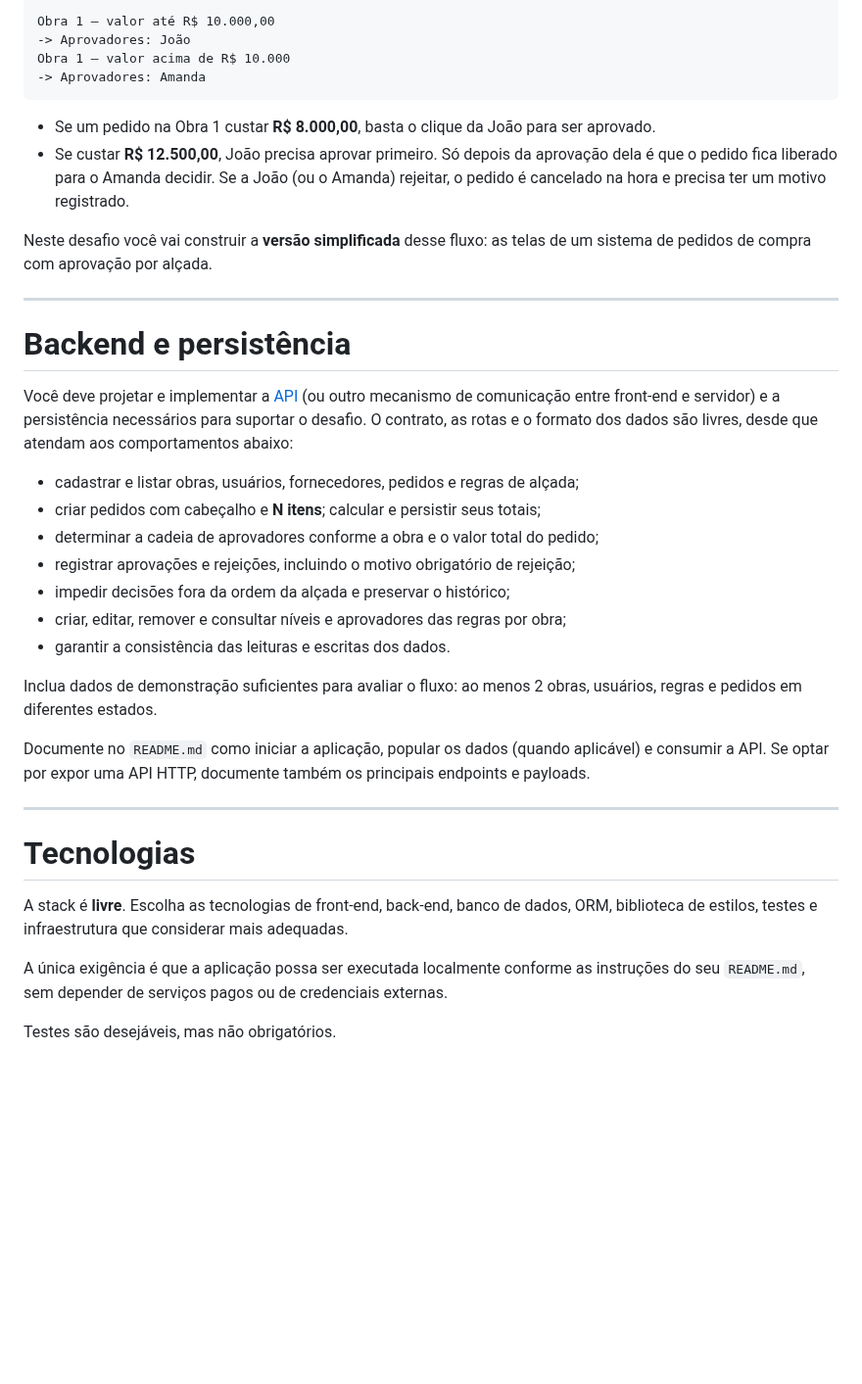
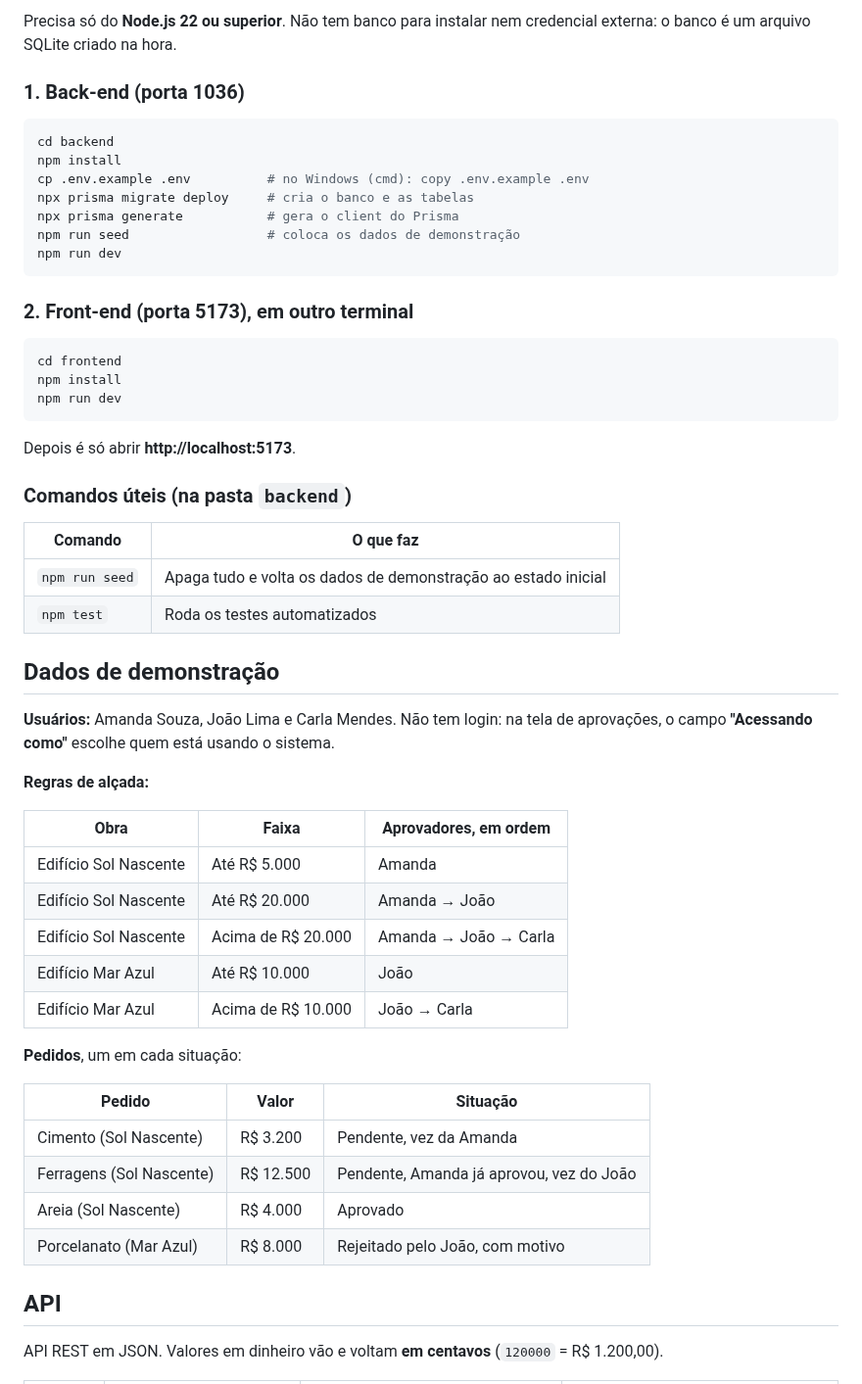
Before and after one commit to AmadeuCerqueira/obraflow-case, a Markdown page: README.md, the part around one of its changes. Shown at 98% size. GitHub-like rendering; blank space fills up the shorter version.

````diff
--- a/README.md
+++ b/README.md
@@ -17,41 +22,59 @@ Em produção, uma regra simples seria:
 
-```text
-Obra 1 — valor até R$ 10.000,00
--> Aprovadores: João
-Obra 1 — valor acima de R$ 10.000
--> Aprovadores: Amanda
+Precisa só do **Node.js 22 ou superior**. Não tem banco para instalar nem credencial externa: o banco é um arquivo SQLite criado na hora.
+
+### 1. Back-end (porta 1036)
+
+```bash
+cd backend
+npm install
+cp .env.example .env          # no Windows (cmd): copy .env.example .env
+npx prisma migrate deploy     # cria o banco e as tabelas
+npx prisma generate           # gera o client do Prisma
+npm run seed                  # coloca os dados de demonstração
+npm run dev
 ```
 
-*   Se um pedido na Obra 1 custar **R$ 8.000,00**, basta o clique da João para ser aprovado.
-*   Se custar **R$ 12.500,00**, João precisa aprovar primeiro. Só depois da aprovação dela é que o pedido fica liberado para o Amanda decidir. Se a João (ou o Amanda) rejeitar, o pedido é cancelado na hora e precisa ter um motivo registrado.
+### 2. Front-end (porta 5173), em outro terminal
 
-Neste desafio você vai construir a **versão simplificada** desse fluxo: as telas de um sistema de pedidos de compra com aprovação por alçada.
+```bash
+cd frontend
+npm install
+npm run dev
+```
 
----
+Depois é só abrir **http://localhost:5173**.
 
-# Backend e persistência
+### Comandos úteis (na pasta `backend`)
 
-Você deve projetar e implementar a [API](https://pt.wikipedia.org/wiki/Interface_de_programa%C3%A7%C3%A3o_de_aplica%C3%A7%C3%B5es) (ou outro mecanismo de comunicação entre front-end e servidor) e a persistência necessários para suportar o desafio. O contrato, as rotas e o formato dos dados são livres, desde que atendam aos comportamentos abaixo:
+| Comando | O que faz |
+|---|---|
+| `npm run seed` | Apaga tudo e volta os dados de demonstração ao estado inicial |
+| `npm test` | Roda os testes automatizados |
 
-* cadastrar e listar obras, usuários, fornecedores, pedidos e regras de alçada;
-* criar pedidos com cabeçalho e **N itens**; calcular e persistir seus totais;
-* determinar a cadeia de aprovadores conforme a obra e o valor total do pedido;
-* registrar aprovações e rejeições, incluindo o motivo obrigatório de rejeição;
-* impedir decisões fora da ordem da alçada e preservar o histórico;
-* criar, editar, remover e consultar níveis e aprovadores das regras por obra;
-* garantir a consistência das leituras e escritas dos dados.
+## Dados de demonstração
 
-Inclua dados de demonstração suficientes para avaliar o fluxo: ao menos 2 obras, usuários, regras e pedidos em diferentes estados.
+**Usuários:** Amanda Souza, João Lima e Carla Mendes. Não tem login: na tela de aprovações, o campo **"Acessando como"** escolhe quem está usando o sistema.
 
-Documente no `README.md` como iniciar a aplicação, popular os dados (quando aplicável) e consumir a API. Se optar por expor uma API HTTP, documente também os principais endpoints e payloads.
+**Regras de alçada:**
 
----
+| Obra | Faixa | Aprovadores, em ordem |
+|---|---|---|
+| Edifício Sol Nascente | Até R$ 5.000 | Amanda |
+| Edifício Sol Nascente | Até R$ 20.000 | Amanda → João |
+| Edifício Sol Nascente | Acima de R$ 20.000 | Amanda → João → Carla |
+| Edifício Mar Azul | Até R$ 10.000 | João |
+| Edifício Mar Azul | Acima de R$ 10.000 | João → Carla |
 
-# Tecnologias
+**Pedidos**, um em cada situação:
 
-A stack é **livre**. Escolha as tecnologias de front-end, back-end, banco de dados, ORM, biblioteca de estilos, testes e infraestrutura que considerar mais adequadas.
+| Pedido | Valor | Situação |
+|---|---|---|
+| Cimento (Sol Nascente) | R$ 3.200 | Pendente, vez da Amanda |
+| Ferragens (Sol Nascente) | R$ 12.500 | Pendente, Amanda já aprovou, vez do João |
+| Areia (Sol Nascente) | R$ 4.000 | Aprovado |
+| Porcelanato (Mar Azul) | R$ 8.000 | Rejeitado pelo João, com motivo |
 
-A única exigência é que a aplicação possa ser executada localmente conforme as instruções do seu `README.md`, sem depender de serviços pagos ou de credenciais externas.
+## API
 
-Testes são desejáveis, mas não obrigatórios.
+API REST em JSON. Valores em dinheiro vão e voltam **em centavos** (`120000` = R$ 1.200,00).
 
````
Also changed, not shown: other parts of README.md (+134 -109 lines), docs/screenshots/aprovacoes.png (added), docs/screenshots/celular.png (added), docs/screenshots/detalhe-pedido.png (added), docs/screenshots/novo-pedido.png (added), docs/screenshots/regras.png (added), docs/screenshots/rejeitado.png (added).
